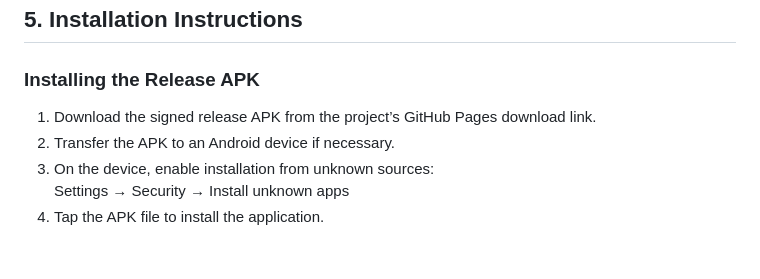
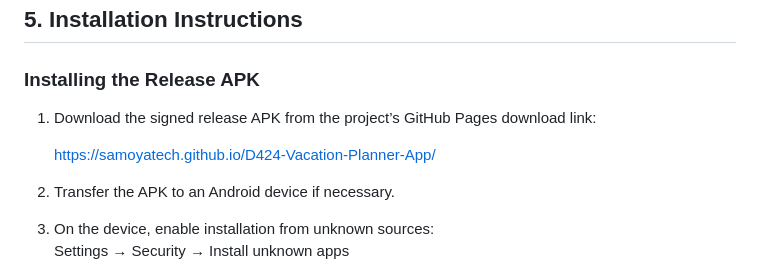
Before and after one commit to Samoya96/Vacation-Planner, a Markdown page: README.md, the part around the change. Rendered like a GitHub page; blank space fills up the shorter version.

```diff
--- a/README.md
+++ b/README.md
@@ -25,7 +25,11 @@ The Vacation Planner Mobile Application offers a comprehensive suite of capabili
 ## 5. Installation Instructions
 
 ### Installing the Release APK
-1. Download the signed release APK from the project’s GitHub Pages download link.
+1. Download the signed release APK from the project’s GitHub Pages download link:
+
+   https://samoyatech.github.io/D424-Vacation-Planner-App/
+
+
 2. Transfer the APK to an Android device if necessary.
 3. On the device, enable installation from unknown sources:
    Settings → Security → Install unknown apps
```
